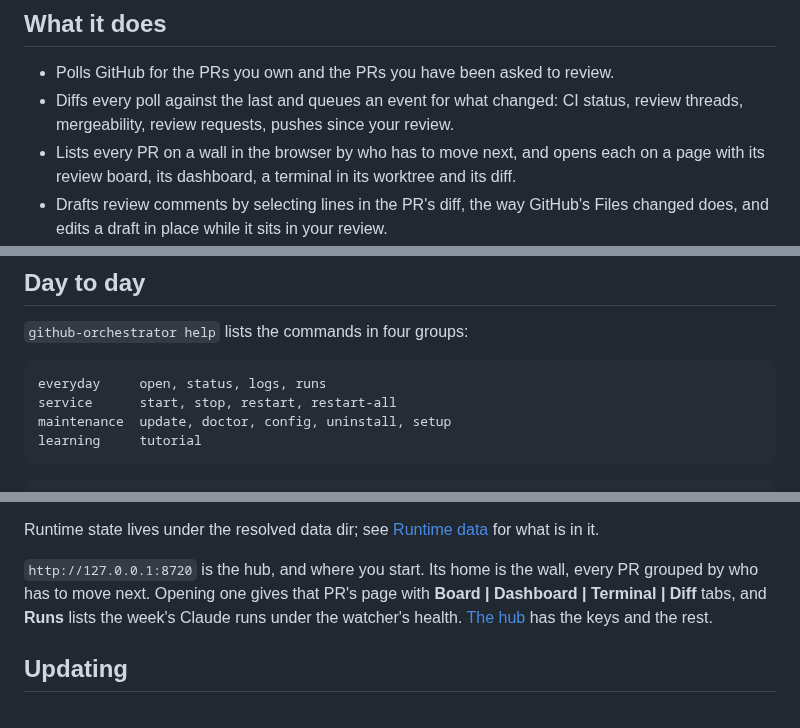
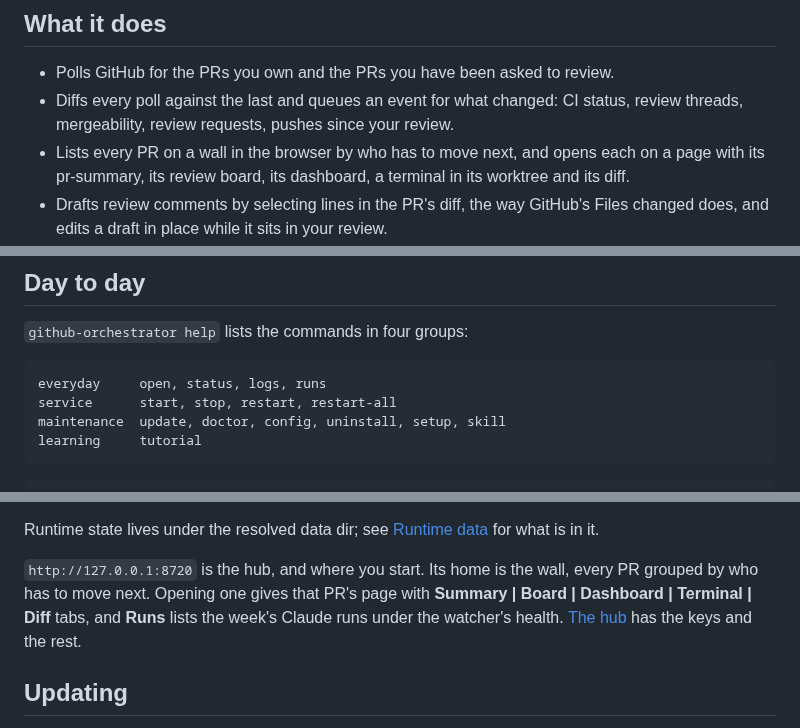
Before and after one commit to vector67/github-orchestrator, a Markdown page: README.md, 3 parts joined by grey strips. GitHub-like rendering.

````diff
--- a/README.md
+++ b/README.md
@@ -12,8 +12,8 @@ browser.
   status, review threads, mergeability, review requests, pushes since your
   review.
 - Lists every PR on a wall in the browser by who has to move next, and opens
-  each on a page with its review board, its dashboard, a terminal in its
-  worktree and its diff.
+  each on a page with its pr-summary, its review board, its dashboard, a
+  terminal in its worktree and its diff.
 - Drafts review comments by selecting lines in the PR's diff, the way GitHub's
   Files changed does, and edits a draft in place while it sits in your review.
 - Spawns an agent run per event, in a worktree cut for that PR — a full
@@ -123,7 +123,7 @@ fonts, and the environment variables that move the config and data files.
 ```text
 everyday     open, status, logs, runs
 service      start, stop, restart, restart-all
-maintenance  update, doctor, config, uninstall, setup
+maintenance  update, doctor, config, uninstall, setup, skill
 learning     tutorial
 ```
 
@@ -149,7 +149,7 @@ Runtime state lives under the resolved data dir; see
 
 `http://127.0.0.1:8720` is the hub, and where you start. Its home is the wall,
 every PR grouped by who has to move next. Opening one gives that PR's page with
-**Board | Dashboard | Terminal | Diff** tabs, and **Runs** lists the week's Claude runs
+**Summary | Board | Dashboard | Terminal | Diff** tabs, and **Runs** lists the week's Claude runs
 under the watcher's health. [The hub](docs/how-to-use.md#the-hub) has the keys
 and the rest.
 
````
Also changed, not shown: docs/how-to-use.md (+93 -34 lines).
